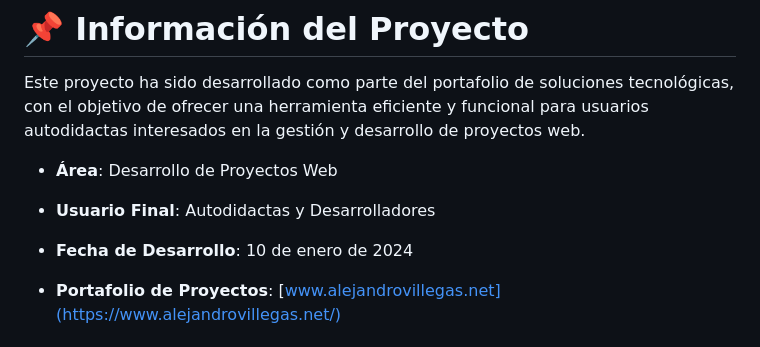
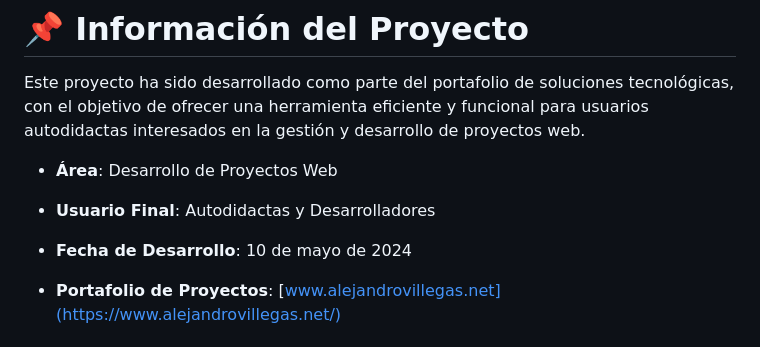
Before and after one commit to AlejandroCisnerosVillegas/PrimePalace-El-Oasis-Ideal, a Markdown page: README.md, the part around the change. GitHub-like rendering.

Commit message:
Modified REDMI file and added SQL file

```diff
--- a/README.md
+++ b/README.md
@@ -36,7 +36,7 @@ Este proyecto ha sido desarrollado como parte del portafolio de soluciones tecno
 
 - **Usuario Final**: Autodidactas y Desarrolladores
 
-- **Fecha de Desarrollo**: 10 de enero de 2024
+- **Fecha de Desarrollo**: 10 de mayo de 2024
 
 - **Portafolio de Proyectos**: [www.alejandrovillegas.net](https://www.alejandrovillegas.net/)
 
```
